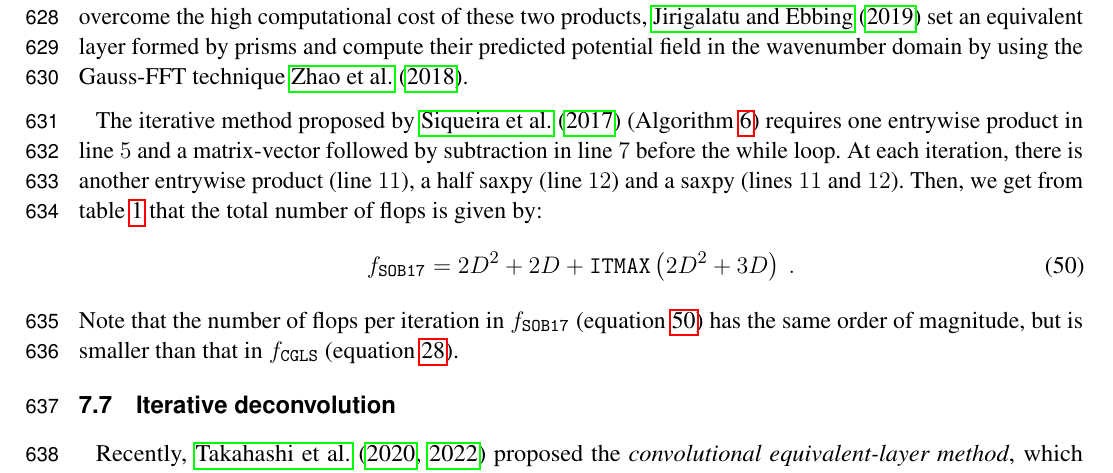
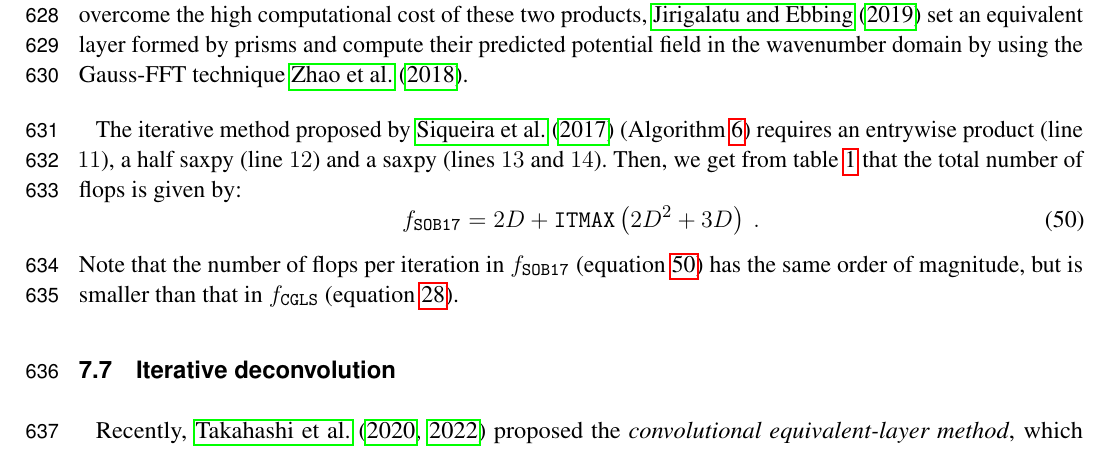
Before and after one commit to pinga-lab/eqlayer-review-computational, a LaTeX document (manuscript/manuscript.tex, which reads manuscript/methodology.tex): part of page 21 of 45, cut so that both start at the same text. Compiled offline with pdfLaTeX.

Commit message:
remove a matrix vector product from beginning of SOB17

```diff
--- a/manuscript/methodology.tex
+++ b/manuscript/methodology.tex
@@ -963,12 +963,10 @@ To overcome the high computational cost of these two products, \citet{jirigalatu
 prisms and compute their predicted potential field in the wavenumber domain by using the Gauss-FFT technique
 \cite{zhao-etal2018}.
 
-The iterative method proposed by \citet{siqueira-etal2017} (Algorithm \ref{alg:SOB17}) requires one entrywise product in line $5$ and a matrix-vector followed by subtraction
-in line $7$ before the while loop.
-At each iteration, there is another entrywise product (line $11$), a half saxpy
-(line $12$) and a saxpy (lines $11$ and $12$). Then, we get from table \ref{tab:standard-flops} that the total number of flops is given by:
+The iterative method proposed by \citet{siqueira-etal2017} (Algorithm \ref{alg:SOB17}) requires an entrywise product (line $11$), a half saxpy
+(line $12$) and a saxpy (lines $13$ and $14$). Then, we get from table \ref{tab:standard-flops} that the total number of flops is given by:
 \begin{equation}
-	f_{\mathtt{SOB17}} = 2D^{2} + 2D + \mathtt{ITMAX} \left( 2D^{2} + 3D \right) \: .
+	f_{\mathtt{SOB17}} = 2D + \mathtt{ITMAX} \left( 2D^{2} + 3D \right) \: .
 	\label{flops:SOB17}
 \end{equation}
 Note that the number of flops per iteration in $f_{\mathtt{SOB17}}$ (equation \ref{flops:SOB17}) has the same order of magnitude, but is smaller than that in
```
Also changed, not shown: code/flops.py (+1 -1 lines), manuscript/Fig/flops.png, 1 other file.
